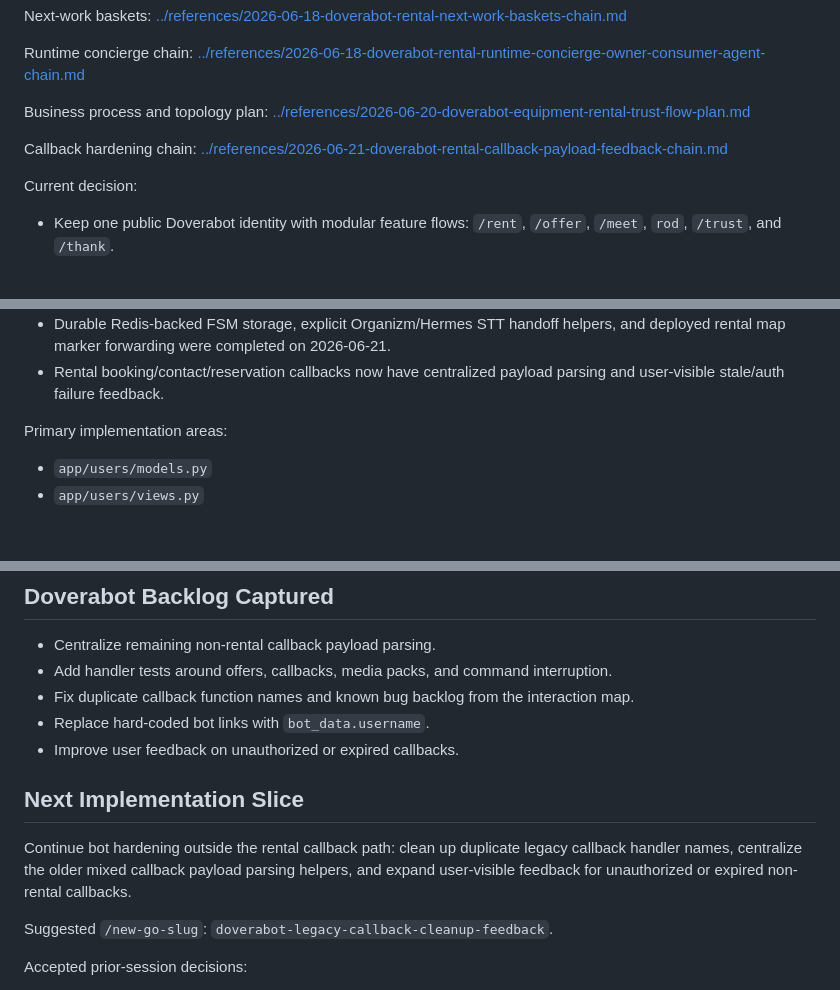
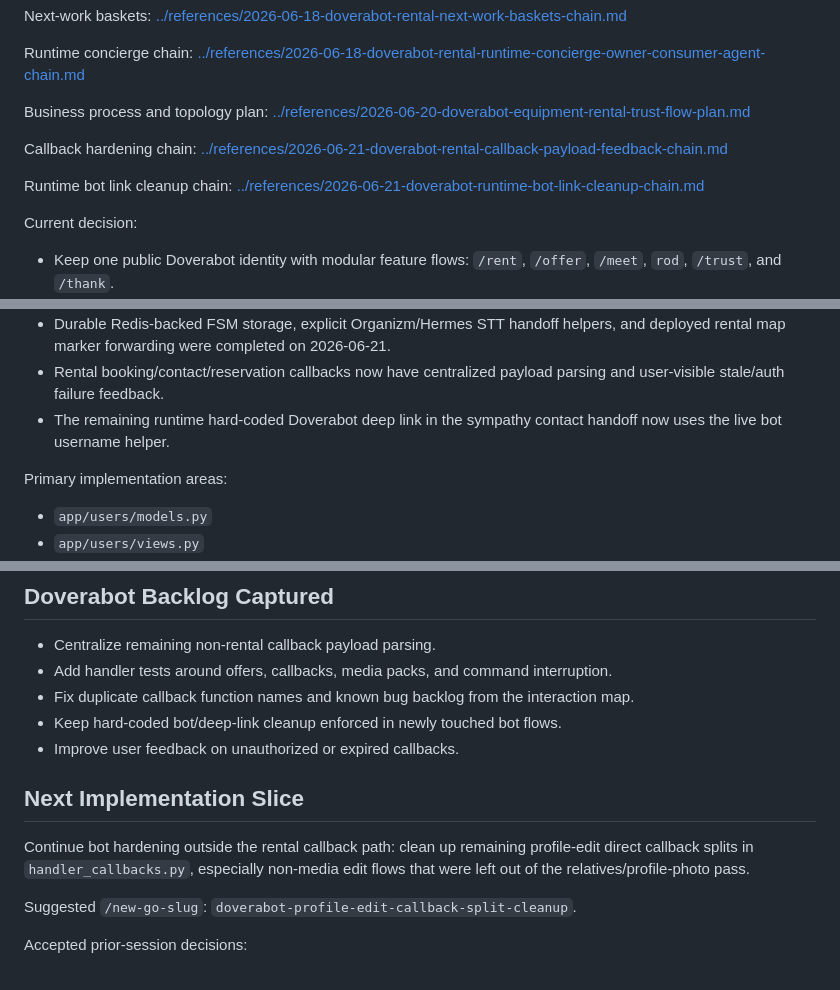
Before and after one commit to 6jlarogap/blagodarie, a Markdown page: projects/doverabot-revival.md, 3 parts joined by grey strips. Drawn GitHub-style; blank space fills up the shorter version.

```diff
--- a/projects/doverabot-revival.md
+++ b/projects/doverabot-revival.md
@@ -16,6 +16,8 @@ Business process and topology plan: [../references/2026-06-20-doverabot-equipmen
 
 Callback hardening chain: [../references/2026-06-21-doverabot-rental-callback-payload-feedback-chain.md](../references/2026-06-21-doverabot-rental-callback-payload-feedback-chain.md)
 
+Runtime bot link cleanup chain: [../references/2026-06-21-doverabot-runtime-bot-link-cleanup-chain.md](../references/2026-06-21-doverabot-runtime-bot-link-cleanup-chain.md)
+
 Current decision:
 
 - Keep one public Doverabot identity with modular feature flows: `/rent`, `/offer`, `/meet`, `rod`, `/trust`, and `/thank`.
@@ -33,6 +35,7 @@ Current implementation:
 - The rental trust-flow business process is documented as a docs-only reference on 2026-06-20.
 - Durable Redis-backed FSM storage, explicit Organizm/Hermes STT handoff helpers, and deployed rental map marker forwarding were completed on 2026-06-21.
 - Rental booking/contact/reservation callbacks now have centralized payload parsing and user-visible stale/auth failure feedback.
+- The remaining runtime hard-coded Doverabot deep link in the sympathy contact handoff now uses the live bot username helper.
 
 Primary implementation areas:
 
@@ -48,14 +51,14 @@ Primary implementation areas:
 - Centralize remaining non-rental callback payload parsing.
 - Add handler tests around offers, callbacks, media packs, and command interruption.
 - Fix duplicate callback function names and known bug backlog from the interaction map.
-- Replace hard-coded bot links with `bot_data.username`.
+- Keep hard-coded bot/deep-link cleanup enforced in newly touched bot flows.
 - Improve user feedback on unauthorized or expired callbacks.
 
 ## Next Implementation Slice
 
-Continue bot hardening outside the rental callback path: clean up duplicate legacy callback handler names, centralize the older mixed callback payload parsing helpers, and expand user-visible feedback for unauthorized or expired non-rental callbacks.
+Continue bot hardening outside the rental callback path: clean up remaining profile-edit direct callback splits in `handler_callbacks.py`, especially non-media edit flows that were left out of the relatives/profile-photo pass.
 
-Suggested `/new-go-slug`: `doverabot-legacy-callback-cleanup-feedback`.
+Suggested `/new-go-slug`: `doverabot-profile-edit-callback-split-cleanup`.
 
 Accepted prior-session decisions:
 
```
Also changed, not shown: log.md (+1 -0 lines), references/2026-06-21-doverabot-runtime-bot-link-cleanup-chain.md (added, +54 -0 lines).
